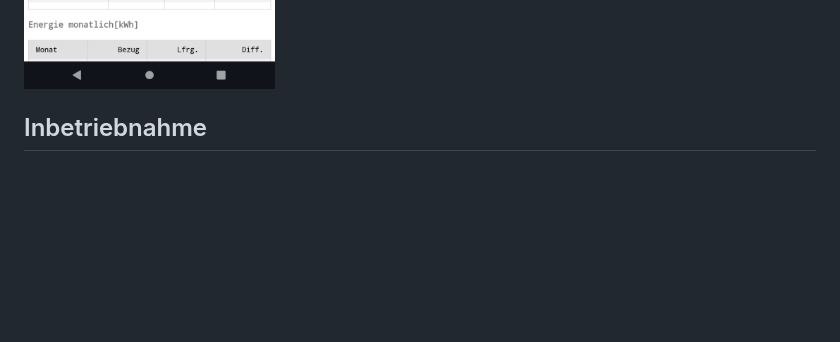
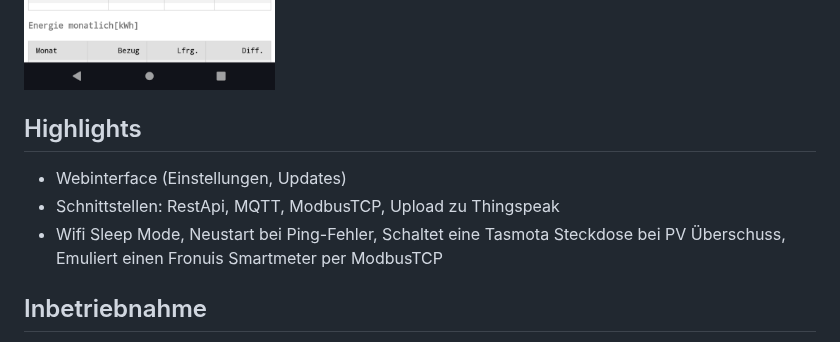
Before and after one commit to mgerhard74/amis_smartmeter_reader, a Markdown page: README.md, the part around the change. GitHub-like rendering; blank space fills up the shorter version.

```diff
--- a/README.md
+++ b/README.md
@@ -14,6 +14,11 @@ In der aktuellen Version ist es auch möglich eine (Tasmota-)Wifi Steckdose aufg
 Startseite Webinterface:
 
 <img src='hardware/webinterface.png' width='356'>
+
+## Highlights
+- Webinterface (Einstellungen, Updates)
+- Schnittstellen: RestApi, MQTT, ModbusTCP, Upload zu Thingspeak
+- Wifi Sleep Mode, Neustart bei Ping-Fehler, Schaltet eine Tasmota Steckdose bei PV Überschuss, Emuliert einen Fronuis Smartmeter per ModbusTCP
 
 ## Inbetriebnahme
 Der Amis-ESP8266 läuft normalerweise im Station-Mode, d.h. der ESP8266 verbindet sich als Client mit einem Wlan Router/AP. Dazu muss er aber erst einmal die SSID und das Wlan Passwort kennen. Daher wird der ESP8266 zur Einrichtung in den AP-Mode (Access-Point) versetzt. Das geschieht, indem man mit gesetztem Jumper (Steckbrücke) bootet.
```
